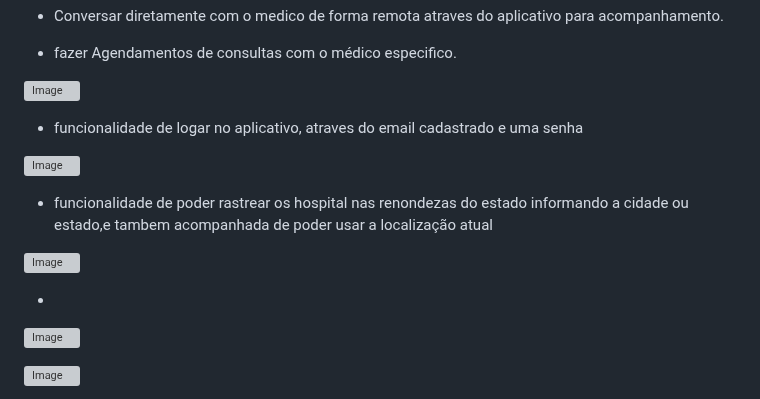
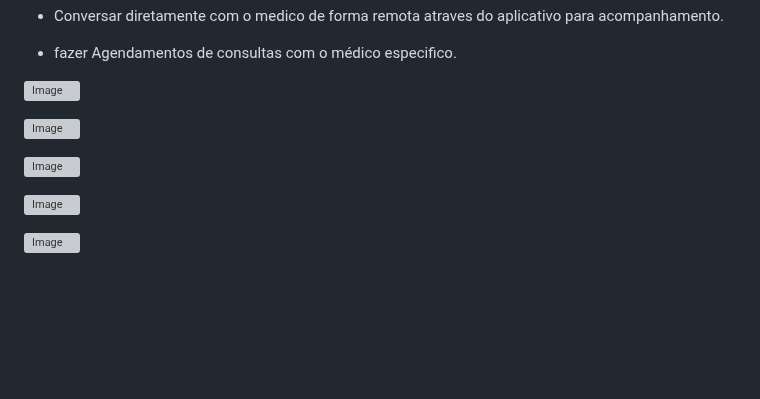
Before and after one commit to matheusarsenal/MED-ORG, a Markdown page: README.md, the part around the change. Rendered like a GitHub page; blank space fills up the shorter version; grey boxes are pictures that could not be loaded.

```diff
--- a/README.md
+++ b/README.md
@@ -54,15 +54,14 @@ O escopo do produto tem o intuito de automatizar diferentes objetivos para a pop
 
 ![Image](https://github.com/user-attachments/assets/c5c29170-8e83-4d51-85fd-d8ed12a0abd7)
 
-- funcionalidade de logar no aplicativo, atraves do email cadastrado e uma senha
+
 
 ![Image](https://github.com/user-attachments/assets/1f2e95a0-189a-4817-bae2-fdf48bc0aedb)
 
-- funcionalidade de poder rastrear os hospital nas renondezas do estado informando a cidade ou estado,e tambem acompanhada de poder usar a localização atual
+
 
 ![Image](https://github.com/user-attachments/assets/6c472fd2-4533-4698-91f5-c46559f007cf)
 
--
 
 ![Image](https://github.com/user-attachments/assets/4abf2d4d-e907-4702-898a-098cb9aa530e)
 
```
